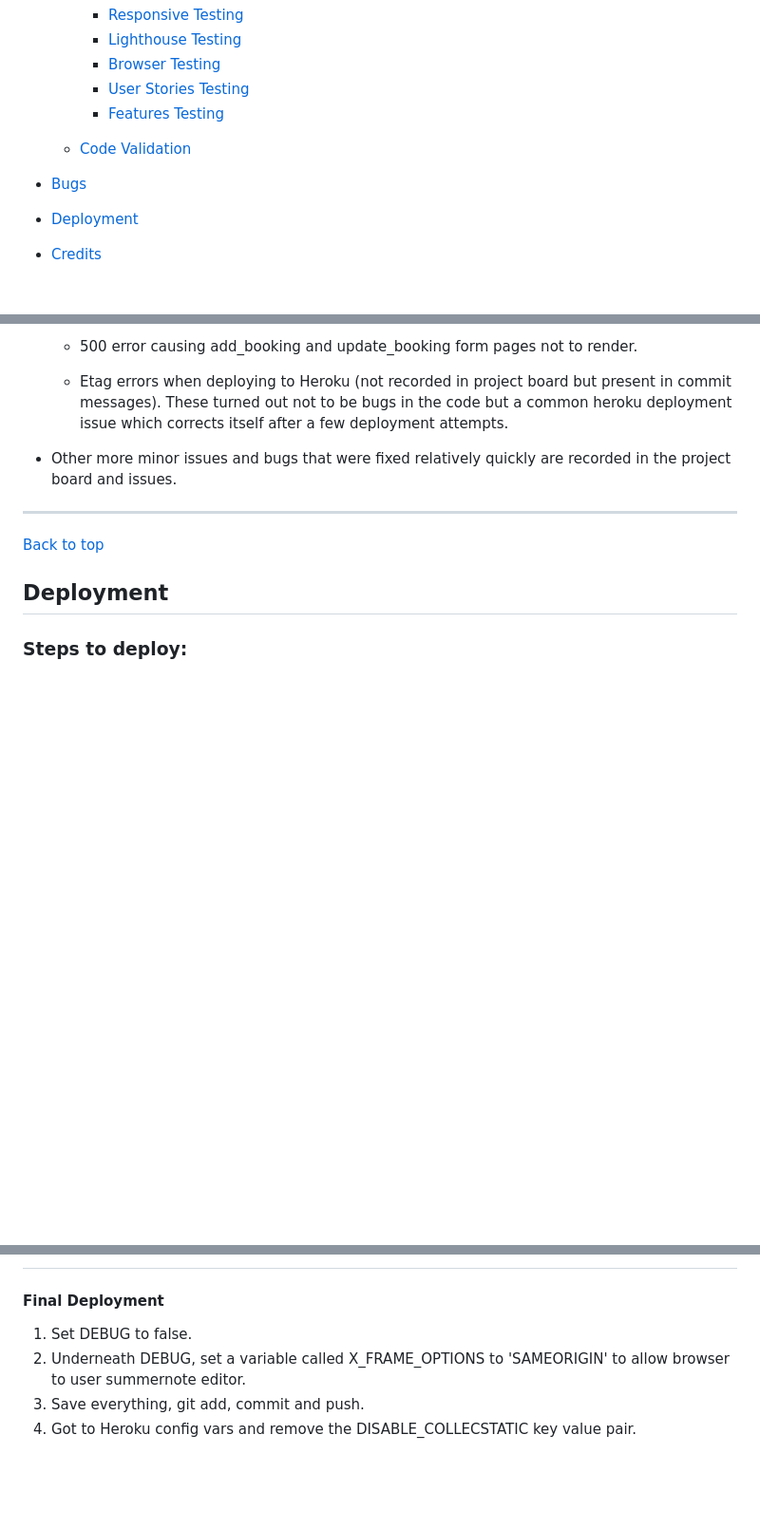
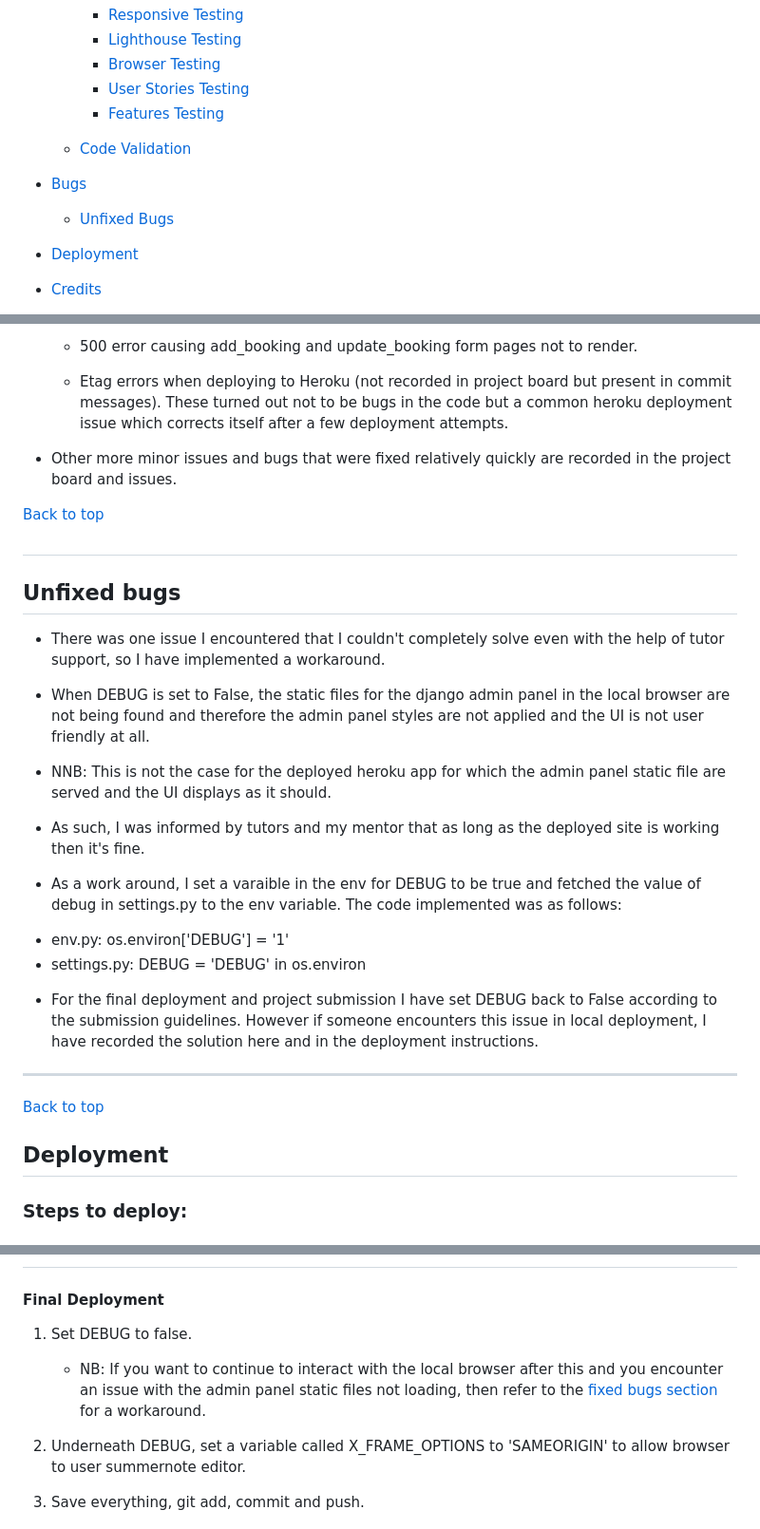
Before and after one commit to HPCarey/pt-booking, a Markdown page: README.md, 3 parts joined by grey strips. Shown at 95% size. Rendered like a GitHub page; blank space fills up the shorter version.

Commit message:
docs:readme finish bugs and add unfixed bugs

```diff
--- a/README.md
+++ b/README.md
@@ -31,6 +31,7 @@ You can visit the live site [here](https://pt-booking.herokuapp.com/)
     - [Code Validation](/TESTING.md#code-validation)
 
 - [Bugs](#bugs)
+    - [Unfixed Bugs](#unfixed-bugs)
 - [Deployment](#deployment)
 - [Credits](#credits)
 - [Acknowledgements](#acknowledgements)
@@ -255,6 +256,22 @@ The testing documentation can be viewed [here](/TESTING.md)
     - Etag errors when deploying to Heroku (not recorded in project board but present in commit messages). These turned out not to be bugs in the code but a common heroku deployment issue which corrects itself after a few deployment attempts.
 * Other more minor issues and bugs that were fixed relatively quickly are recorded in the project board and issues.
 
+[Back to top](#contents)
+#
+## **Unfixed bugs**
+* There was one issue I encountered that I couldn't completely solve even with the help of tutor support, so I have implemented a workaround.
+* When DEBUG is set to False, the static files for the django admin panel in the local browser are not being found and therefore the admin panel styles are not applied and the UI is not user friendly at all.
+
+* NNB: This is not the case for the deployed heroku app for which the admin panel static file are served and the UI displays as it should.
+
+* As such, I was informed by tutors and my mentor that as long as the deployed site is working then it's fine.
+
+* As a work around, I set a varaible in the env for DEBUG to be true and fetched the value of debug in settings.py to the env variable. The code implemented was as follows:
+- env.py: os.environ['DEBUG'] = '1'
+- settings.py: DEBUG = 'DEBUG' in os.environ
+
+* For the final deployment and project submission I have set DEBUG back to False according to the submission guidelines. However if someone encounters this issue in local deployment, I have recorded the solution here and in the deployment instructions.
+
 - - -
 [Back to top](#contents)
 ## **Deployment**
@@ -346,6 +363,8 @@ Initial deployment to heroku was done early with the intention of making the fin
 #
 #### **Final Deployment**
 1. Set DEBUG to false.
+    * NB: If you want to continue to interact with the local browser after this and you encounter an issue with the admin panel static files not loading, then refer to the [fixed bugs section](#unfixed-bugs) for a workaround.
+
 2. Underneath DEBUG, set a variable called X_FRAME_OPTIONS to 'SAMEORIGIN' to allow browser to user summernote editor.
 3. Save everything, git add, commit and push.
 4. Got to Heroku config vars and remove the DISABLE_COLLECSTATIC key value pair.
```
Also changed, not shown: other parts of README.md (+1 -0 lines).
